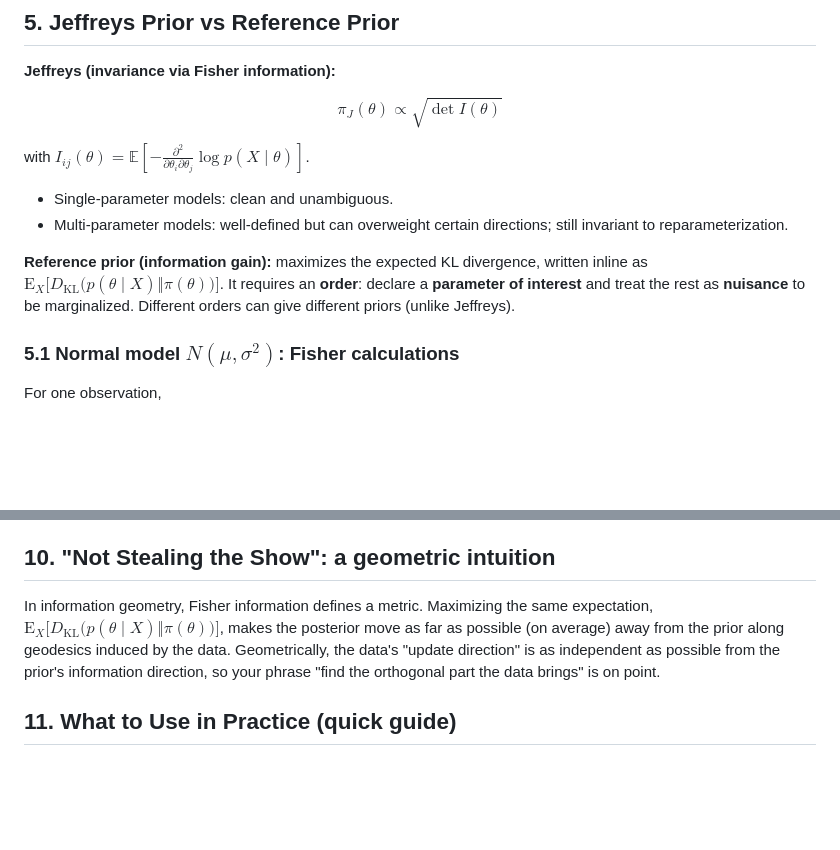
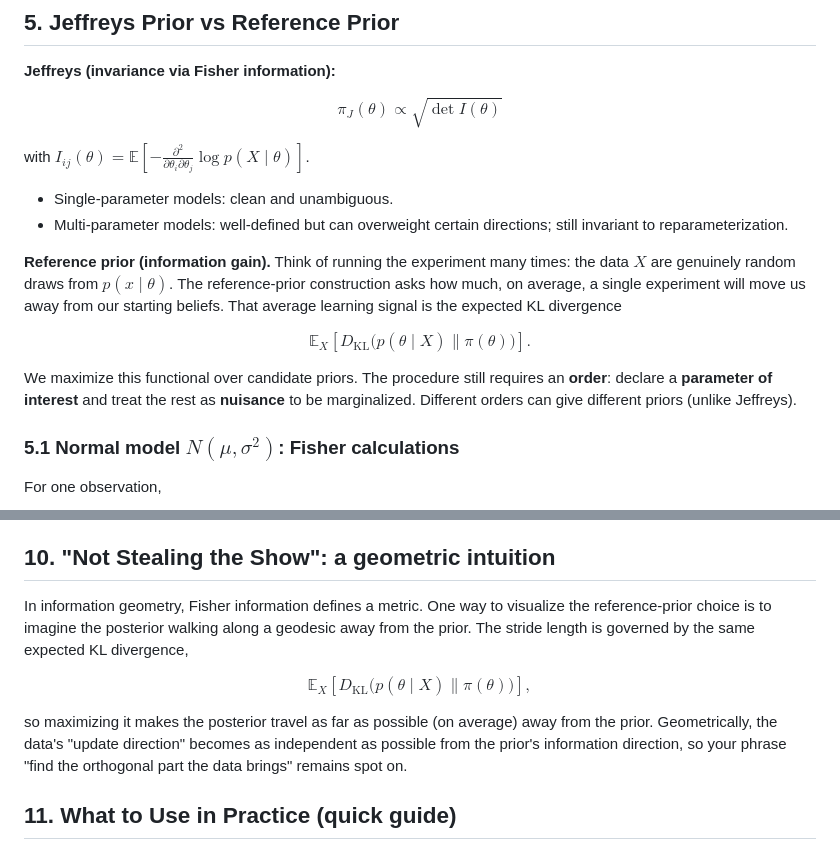
Before and after one commit to padiac/padiac.github.io, a Markdown page: notes/bayesian-inference-reference-priors-jeffreys-priors-maximum-entropy-conjugacy-and-hierarchical-priors-a-working-notes-summary.md, 2 parts joined by grey strips. Rendered like a GitHub page; blank space fills up the shorter version.

Commit message:
docs: expand reference prior intuition

```diff
--- a/notes/bayesian-inference-reference-priors-jeffreys-priors-maximum-entropy-conjugacy-and-hierarchical-priors-a-working-notes-summary.md
+++ b/notes/bayesian-inference-reference-priors-jeffreys-priors-maximum-entropy-conjugacy-and-hierarchical-priors-a-working-notes-summary.md
@@ -127,7 +127,13 @@ with $I_{ij}(\theta) = \mathbb{E}\left[-\frac{\partial^2}{\partial \theta_i \par
 - Single-parameter models: clean and unambiguous.
 - Multi-parameter models: well-defined but can overweight certain directions; still invariant to reparameterization.
 
-**Reference prior (information gain):** maximizes the expected KL divergence, written inline as $\mathrm{E}_{X}\bigl[D_{\mathrm{KL}}\bigl(p(\theta \mid X) \Vert \pi(\theta)\bigr)\bigr]$. It requires an **order**: declare a **parameter of interest** and treat the rest as **nuisance** to be marginalized. Different orders can give different priors (unlike Jeffreys).
+**Reference prior (information gain).** Think of running the experiment many times: the data $X$ are genuinely random draws from $p(x \mid \theta)$. The reference-prior construction asks how much, on average, a single experiment will move us away from our starting beliefs. That average learning signal is the expected KL divergence
+
+$$
+\mathbb{E}_{X}\left[D_{\mathrm{KL}}\big(p(\theta \mid X) \| \pi(\theta)\big)\right].
+$$
+
+We maximize this functional over candidate priors. The procedure still requires an **order**: declare a **parameter of interest** and treat the rest as **nuisance** to be marginalized. Different orders can give different priors (unlike Jeffreys).
 
 ### 5.1 Normal model $N(\mu, \sigma^2)$: Fisher calculations
 
@@ -209,7 +215,13 @@ Differentiating with respect to arguments often yields integro-differential equa
 
 ## 10. "Not Stealing the Show": a geometric intuition
 
-In information geometry, Fisher information defines a metric. Maximizing the same expectation, $\mathrm{E}_{X}\bigl[D_{\mathrm{KL}}\bigl(p(\theta \mid X) \Vert \pi(\theta)\bigr)\bigr]$, makes the posterior move as far as possible (on average) away from the prior along geodesics induced by the data. Geometrically, the data's "update direction" is as independent as possible from the prior's information direction, so your phrase "find the orthogonal part the data brings" is on point.
+In information geometry, Fisher information defines a metric. One way to visualize the reference-prior choice is to imagine the posterior walking along a geodesic away from the prior. The stride length is governed by the same expected KL divergence,
+
+$$
+\mathbb{E}_{X}\left[D_{\mathrm{KL}}\big(p(\theta \mid X) \| \pi(\theta)\big)\right],
+$$
+
+so maximizing it makes the posterior travel as far as possible (on average) away from the prior. Geometrically, the data's "update direction" becomes as independent as possible from the prior's information direction, so your phrase "find the orthogonal part the data brings" remains spot on.
 
 ## 11. What to Use in Practice (quick guide)
 
```
